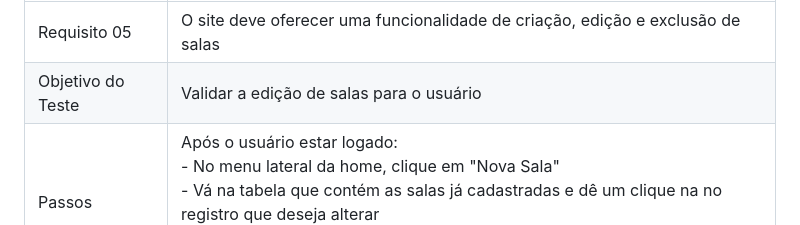
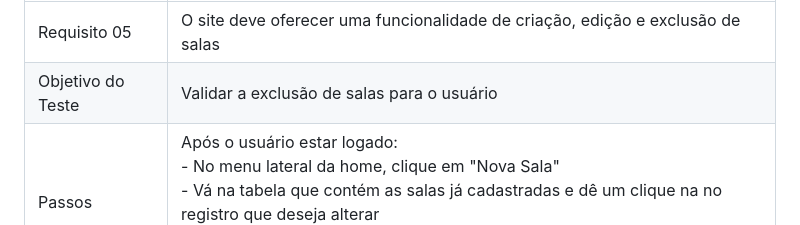
Before and after one commit to ICEI-PUC-Minas-PMV-ADS/pmv-ads-2023-1-e1-proj-web-t17-time3-proj-lobbyin, a Markdown page: docs/08-Plano de Testes de Software.md, the part around the change. Drawn GitHub-style.

Commit message:
Update 08-Plano de Testes de Software.md
ajuste no texto escrito

```diff
--- a/docs/08-Plano de Testes de Software.md
+++ b/docs/08-Plano de Testes de Software.md
@@ -37,7 +37,7 @@
 | Caso de teste 05 | Excluir uma sala |
 | - | - |
 | Requisito 05 | O site deve oferecer uma funcionalidade de criação, edição e exclusão de salas |
-| Objetivo do Teste |  Validar a edição de salas para o usuário     |
+| Objetivo do Teste |  Validar a exclusão de salas para o usuário     |
 | Passos | Após o usuário estar logado: <br> - No menu lateral da home, clique em "Nova Sala" <br> - Vá na tabela que contém as salas já cadastradas e dê um clique na no registro que deseja alterar <br> - Preencha os campos as com informações desejadas <br> - Clique no botão "Excluir"<br>
 | Critério de êxito | O registro será removido da tabela logo abaixo |
 <br>
```
